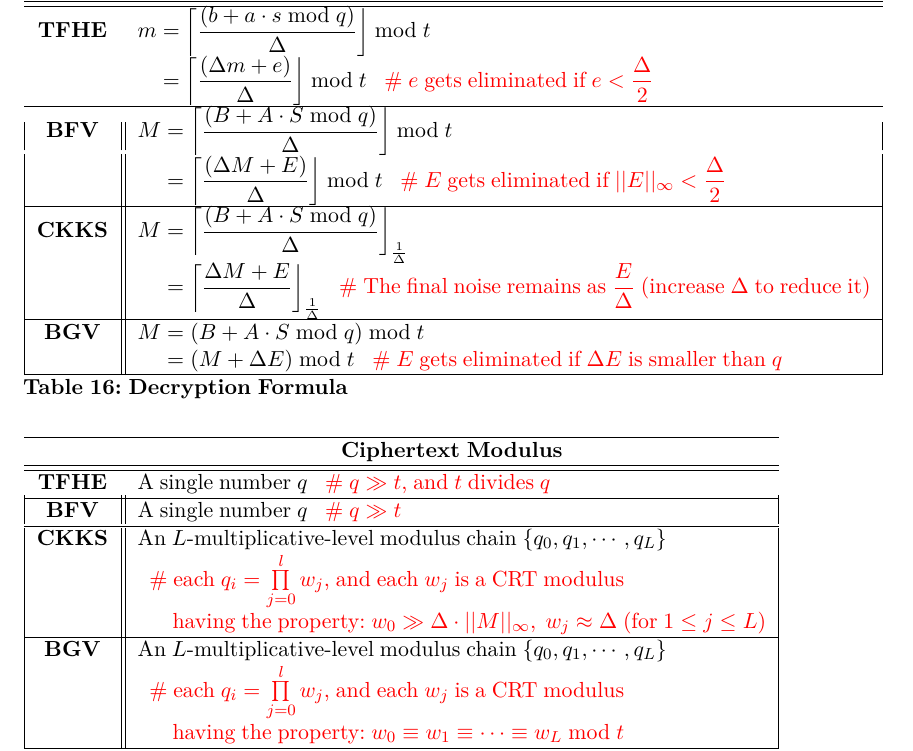
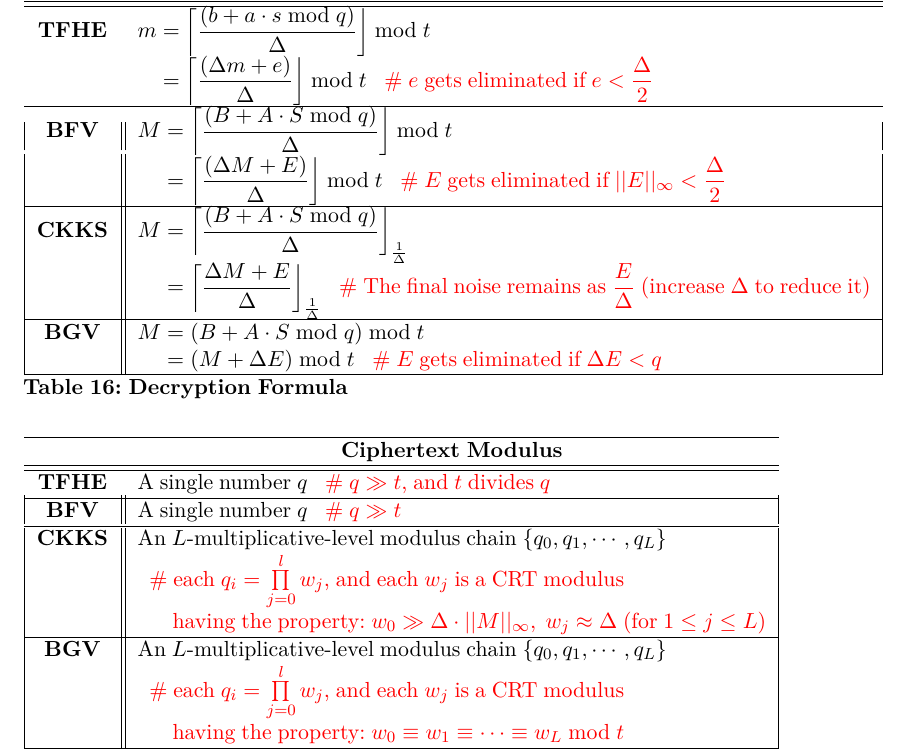
Before and after one commit to fhetextbook/fhetextbook.github.io, a LaTeX document (00-main.tex, which reads d06-scheme-summary.tex): part of page 242 of 249, cut so that both start at the same text. Compiled offline with pdfLaTeX.

Commit message:
Updates from Overleaf

```diff
--- a/d06-scheme-summary.tex
+++ b/d06-scheme-summary.tex
@@ -139,7 +139,7 @@ We summarize and compare TFHE, BFV, CKKS, and BGV as follows:
 \textbf{CKKS}&$M = \left\lceil\dfrac{(B + A\cdot S \bmod q)}{\Delta}\right\rfloor_{\frac{1}{\Delta}}$\\
 &$\textcolor{white}{M} = \left\lceil\dfrac{\Delta M + E}{\Delta}\right\rfloor_{\frac{1}{\Delta}}$ \text{ } \textcolor{red}{ \# The final noise remains as $\dfrac{E}{\Delta}$ (increase $\Delta$ to reduce it)}\\\hline
 \textbf{BGV}&$M = (B + A\cdot S \bmod q) \bmod t$\\
-&$\textcolor{white}{M} = (M + \Delta E) \bmod t$ \text{ } \textcolor{red}{ \# $E$ gets eliminated if $\Delta E$ is smaller than $q$}\\\hline
+&$\textcolor{white}{M} = (M + \Delta E) \bmod t$ \text{ } \textcolor{red}{ \# $E$ gets eliminated if $\Delta E < q$}\\\hline
 \end{tabular}
 \caption{\textbf{Decryption Formula}}
 \end{table}
```
